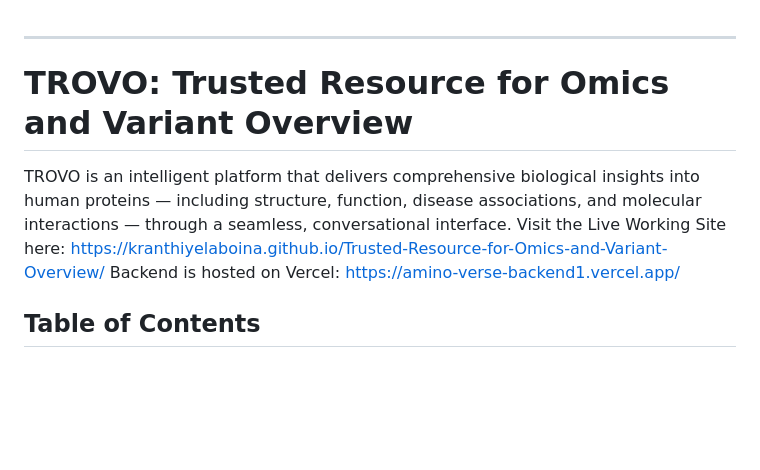
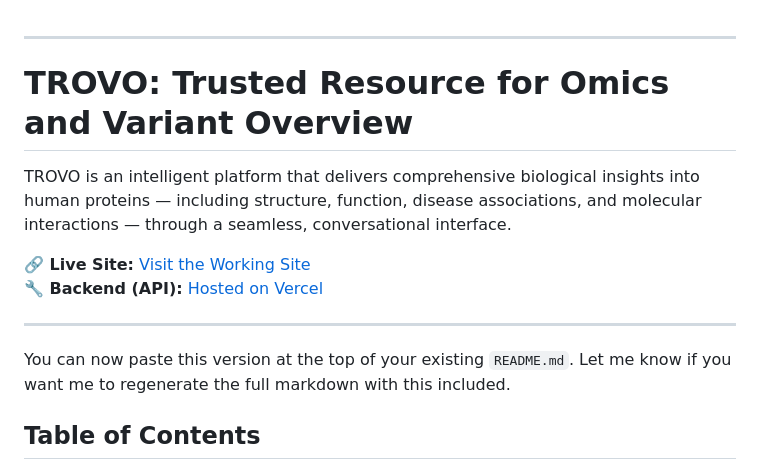
Before and after one commit to kranthiyelaboina/Trusted-Resource-for-Omics-and-Variant-Overview, a Markdown page: README.md, the part around the change. Drawn GitHub-style; blank space fills up the shorter version.

```diff
--- a/README.md
+++ b/README.md
@@ -1,11 +1,14 @@
 ---
-
 # TROVO: Trusted Resource for Omics and Variant Overview
 
 TROVO is an intelligent platform that delivers comprehensive biological insights into human proteins — including structure, function, disease associations, and molecular interactions — through a seamless, conversational interface.
-Visit the Live Working Site here: https://kranthiyelaboina.github.io/Trusted-Resource-for-Omics-and-Variant-Overview/
-Backend is hosted on Vercel: https://amino-verse-backend1.vercel.app/
 
+**🔗 Live Site:** [Visit the Working Site](https://kranthiyelaboina.github.io/Trusted-Resource-for-Omics-and-Variant-Overview/)
+**🔧 Backend (API):** [Hosted on Vercel](https://amino-verse-backend1.vercel.app/)
+
+---
+
+You can now paste this version at the top of your existing `README.md`. Let me know if you want me to regenerate the full markdown with this included.
 ## Table of Contents
 
 - Overview
```
